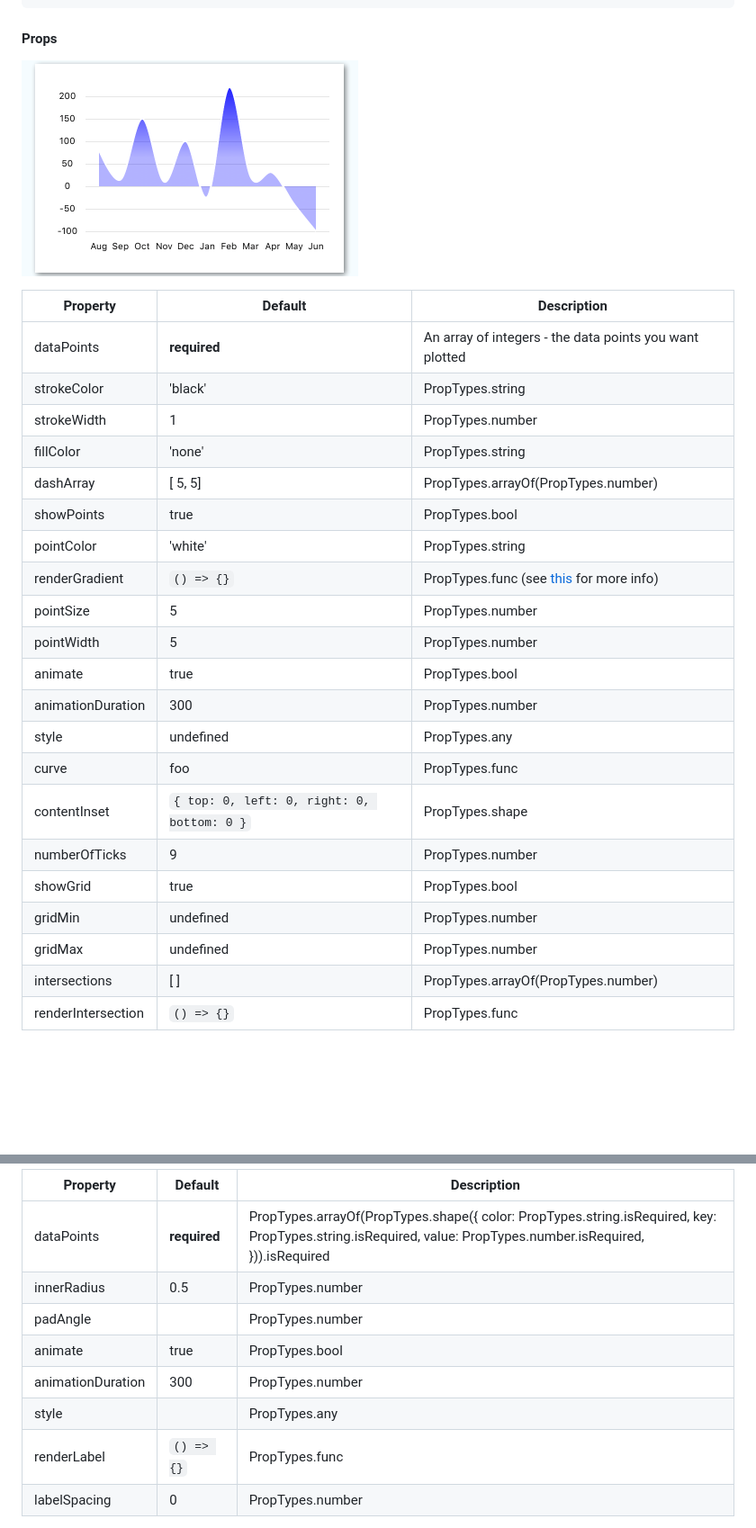
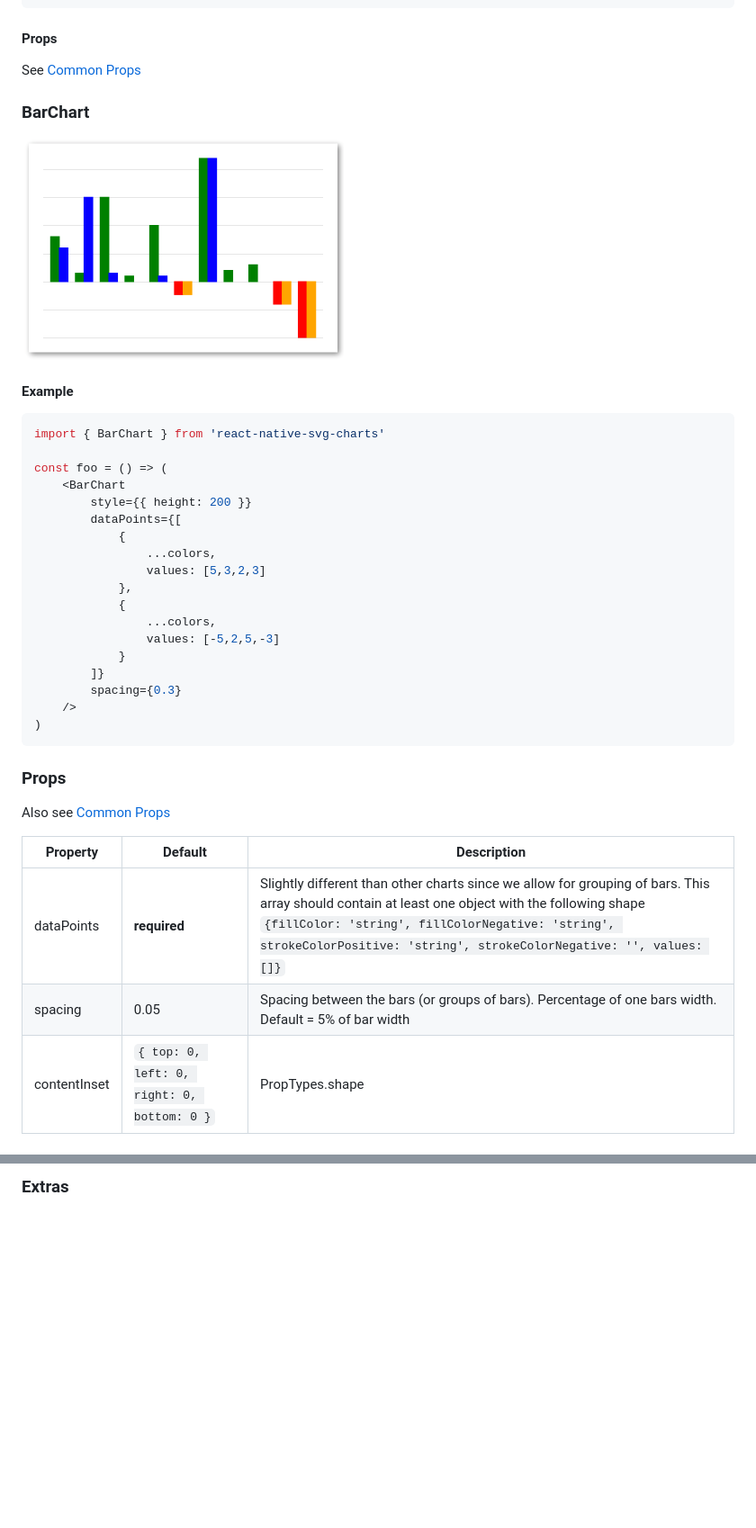
Before and after one commit to JesperLekland/react-native-svg-charts, a Markdown page: README.md, 2 parts joined by grey strips. Shown at 90% size. Rendered like a GitHub page; pictures changed too: screenshots/area-chart.png, screenshots/bar-chart.png; blank space fills up the shorter version.

Commit message:
Readme (#2)
Updated README

````diff
--- a/README.md
+++ b/README.md
@@ -49,29 +120,39 @@ const chart = () => (
 
 #### Props
 
-![Area chart](./screenshots/area-chart.png)
+See [Common Props](#common-props)
+
+### BarChart
+![Bar chart](./screenshots/bar-chart.png)
+
+#### Example
+```javascript
+import { BarChart } from 'react-native-svg-charts'
+
+const foo = () => (
+    <BarChart
+        style={{ height: 200 }}
+        dataPoints={[
+            {
+                ...colors,
+                values: [5,3,2,3]
+            },
+            {
+                ...colors,
+                values: [-5,2,5,-3]
+            }
+        ]}
+        spacing={0.3}
+    />
+)
+```
+
+### Props
+Also see [Common Props](#common-props)
 
 | Property | Default | Description |
 | --- | --- | --- |
-| dataPoints | **required** | An array of integers - the data points you want plotted |
-| strokeColor | 'black' | PropTypes.string |
-| strokeWidth | 1 | PropTypes.number |
-| fillColor | 'none' | PropTypes.string |
-| dashArray | [ 5, 5] | PropTypes.arrayOf(PropTypes.number) |
-| showPoints | true |  PropTypes.bool |
-| pointColor | 'white' | PropTypes.string |
-| renderGradient | `() => {}` | PropTypes.func (see [this](https://github.com/react-native-community/react-native-svg#lineargradient) for more info) |
-| pointSize | 5 | PropTypes.number |
-| pointWidth | 5 | PropTypes.number |
-| animate | true | PropTypes.bool |
-| animationDuration | 300 | PropTypes.number |
-| style | undefined | PropTypes.any |
-| curve | foo | PropTypes.func |
+| dataPoints | **required** | Slightly different than other charts since we allow for grouping of bars. This array should contain at least one object with the following shape `{fillColor: 'string', fillColorNegative: 'string', strokeColorPositive: 'string', strokeColorNegative: '', values: []}` |
+| spacing | 0.05 | Spacing between the bars (or groups of bars). Percentage of one bars width. Default = 5% of bar width |
 | contentInset | `{ top: 0, left: 0, right: 0, bottom: 0 }` | PropTypes.shape |
-| numberOfTicks | 9 | PropTypes.number |
-| showGrid | true | PropTypes.bool |
-| gridMin | undefined | PropTypes.number |
-| gridMax | undefined | PropTypes.number |
-| intersections | [ ] | PropTypes.arrayOf(PropTypes.number) |
-| renderIntersection | `() => {}` | PropTypes.func |
 
@@ -131,12 +295,3 @@ const chart = () => (
 
-| Property | Default | Description |
-| --- | --- | --- |
-| dataPoints | **required** | PropTypes.arrayOf(PropTypes.shape({ color: PropTypes.string.isRequired, key: PropTypes.string.isRequired, value: PropTypes.number.isRequired, })).isRequired |
-| innerRadius | 0.5 | PropTypes.number |
-| padAngle | |  PropTypes.number |
-| animate | true |  PropTypes.bool |
-| animationDuration | 300 | PropTypes.number |
-| style | | PropTypes.any |
-| renderLabel | `() => {}` | PropTypes.func |
-| labelSpacing | 0 | PropTypes.number |
+### Extras
 
````
Also changed, not shown: other parts of README.md (+195 -75 lines), screenshots/axis-chart.png (added), screenshots/line-chart.png, screenshots/progress-gauge.png, screenshots/waterfall-chart.png, 16 other files.
